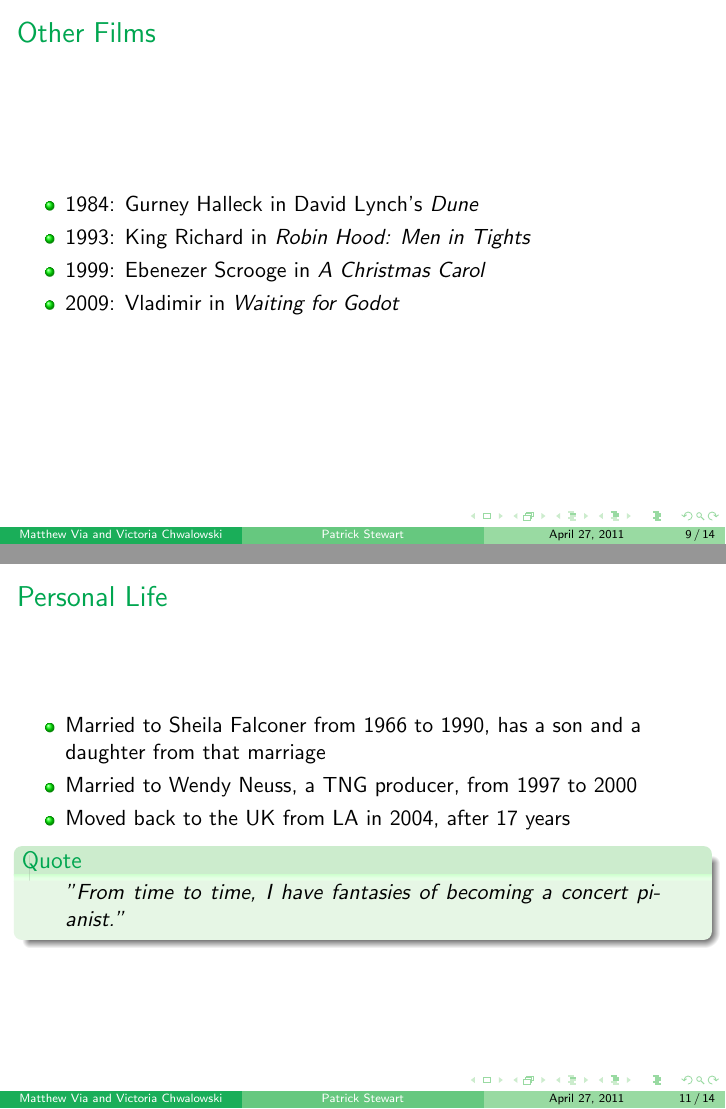
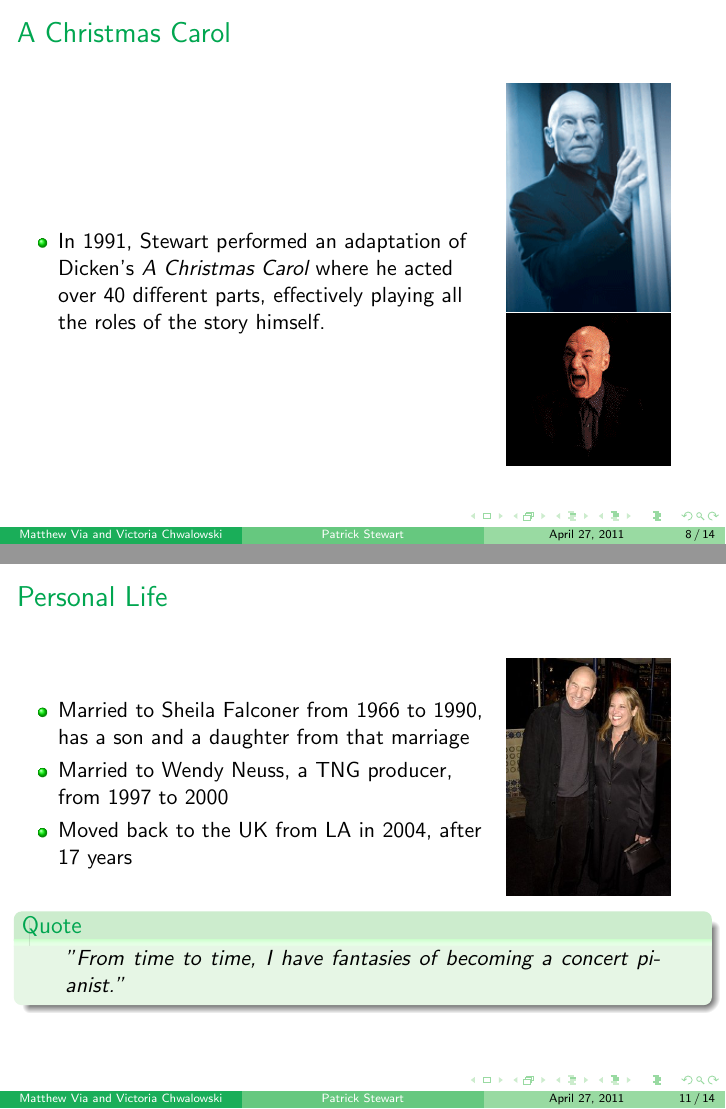
Before and after one commit to via/techwriting, LaTeX slides (pres.tex): pages 9 and 11 of 14 before the commit and pages 8 and 11 of 14 after it, joined at a grey line. Compiled offline with pdfLaTeX.

Commit message:
Added more pics, started Christmas carol slide.

```diff
--- a/pres.tex
+++ b/pres.tex
@@ -108,8 +108,12 @@
 \begin{frame}{A Christmas Carol}
   \begin{columns}
     \begin{column}{0.7\textwidth}
+      \begin{itemize}
+        \item In 1991, Stewart performed an adaptation of Dicken's \emph{A Christmas
+        Carol} where he acted over 40 different parts, effectively playing all
+        the roles of the story himself.
+      \end{itemize}
     \end{column}
-
     \begin{column}{0.3\textwidth}
       \includegraphics[width=0.8\textwidth]{xmascarol.png} \newline
       \includegraphics[width=0.8\textwidth]{carol2.png}
@@ -148,18 +152,26 @@
 \end{frame}
 
 \begin{frame}{Personal Life}
+  \begin{columns}
+    \begin{column}{0.7\textwidth}
       \begin{itemize}
         \item Married to Sheila Falconer from 1966 to 1990, has a son and a daughter
         from that marriage
         \item Married to Wendy Neuss, a TNG producer, from 1997 to 2000
         \item Moved back to the UK from LA in 2004, after 17 years
+
+      \end{itemize}
+    \end{column}
+    \begin{column}{0.3\textwidth}
+      \includegraphics[width=0.8\textwidth]{withwife.jpg}
+    \end{column}
+  \end{columns}
   \begin{qct}
     \begin{quote}
       "From time to time, I have fantasies of becoming a concert
       pianist."
     \end{quote}
   \end{qct}
-  \end{itemize}
 \end{frame}
 
 \begin{frame}{Political Beliefs}
```
Also changed, not shown: tngcast.jpg (added), withwife.jpg (added). Lines whose indentation alone changed are shown as unchanged.
